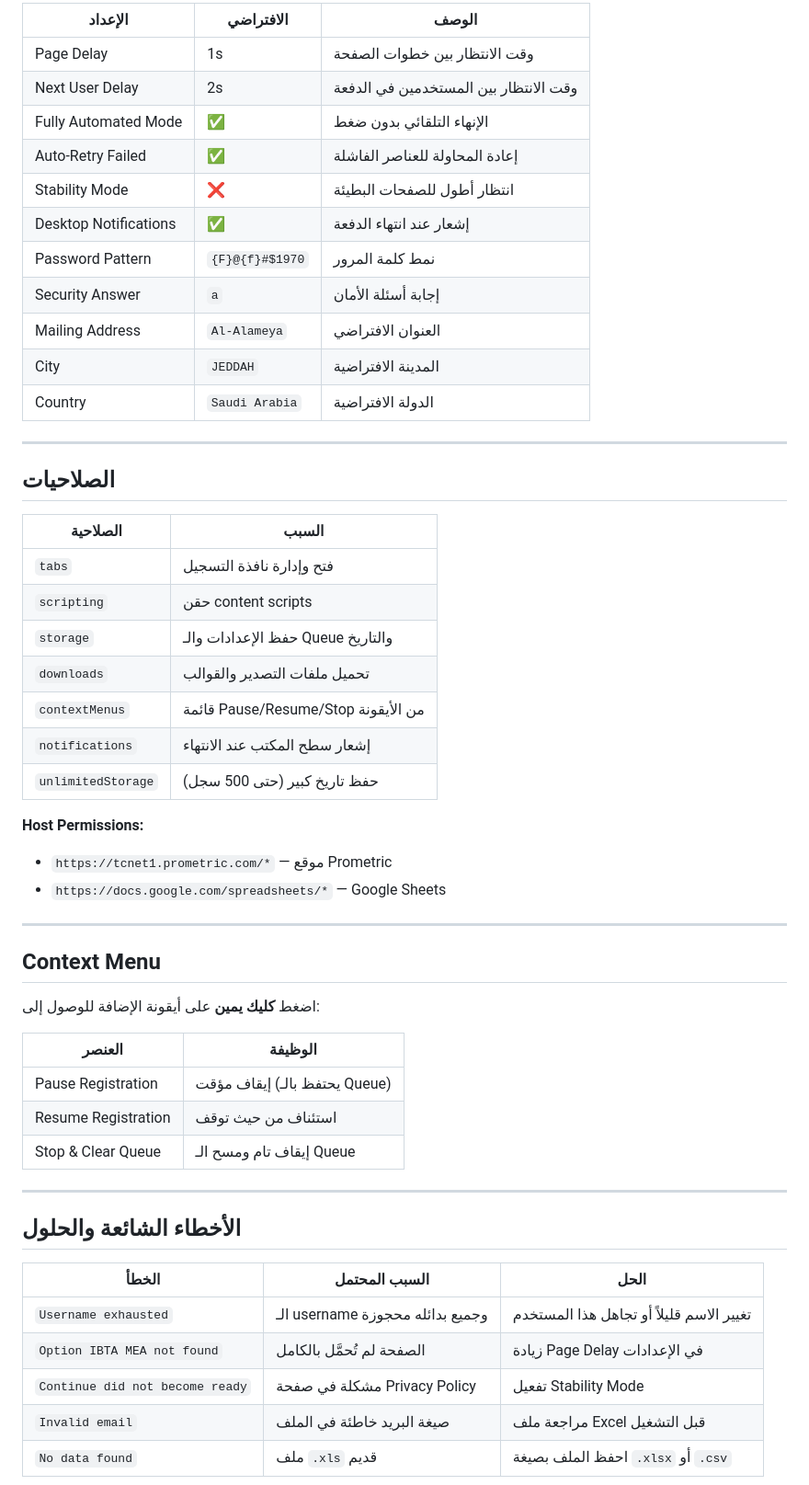
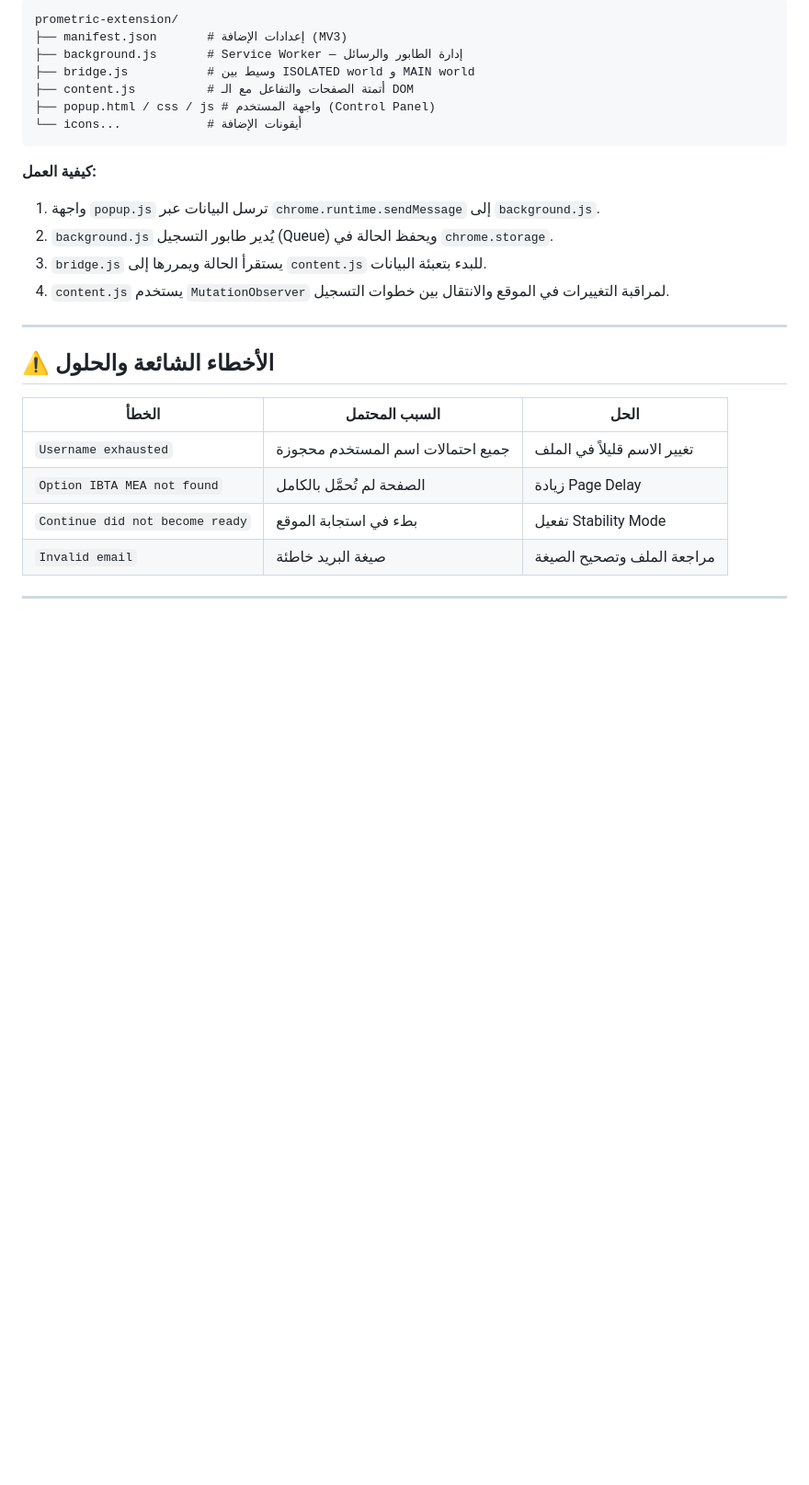
Before and after one commit to salahmostava-sys/prometric-extension, a Markdown page: README.md, the part around one of its changes. Shown at 92% size. Rendered like a GitHub page; blank space fills up the shorter version.

````diff
--- a/README.md
+++ b/README.md
@@ -151,57 +107,30 @@ SARA MOHAMMED OMAR,sara@email.com
 
-| الإعداد | الافتراضي | الوصف |
-|---------|-----------|-------|
-| Page Delay | 1s | وقت الانتظار بين خطوات الصفحة |
-| Next User Delay | 2s | وقت الانتظار بين المستخدمين في الدفعة |
-| Fully Automated Mode | ✅ | الإنهاء التلقائي بدون ضغط |
-| Auto-Retry Failed | ✅ | إعادة المحاولة للعناصر الفاشلة |
-| Stability Mode | ❌ | انتظار أطول للصفحات البطيئة |
-| Desktop Notifications | ✅ | إشعار عند انتهاء الدفعة |
-| Password Pattern | `{F}@{f}#$1970` | نمط كلمة المرور |
-| Security Answer | `a` | إجابة أسئلة الأمان |
-| Mailing Address | `Al-Alameya` | العنوان الافتراضي |
-| City | `JEDDAH` | المدينة الافتراضية |
-| Country | `Saudi Arabia` | الدولة الافتراضية |
+```text
+prometric-extension/
+├── manifest.json       # إعدادات الإضافة (MV3)
+├── background.js       # Service Worker — إدارة الطابور والرسائل
+├── bridge.js           # وسيط بين ISOLATED world و MAIN world
+├── content.js          # أتمتة الصفحات والتفاعل مع الـ DOM
+├── popup.html / css / js # واجهة المستخدم (Control Panel)
+└── icons...            # أيقونات الإضافة
+```
+
+**كيفية العمل:**
+1. واجهة `popup.js` ترسل البيانات عبر `chrome.runtime.sendMessage` إلى `background.js`.
+2. `background.js` يُدير طابور التسجيل (Queue) ويحفظ الحالة في `chrome.storage`.
+3. `bridge.js` يستقرأ الحالة ويمررها إلى `content.js` للبدء بتعبئة البيانات.
+4. `content.js` يستخدم `MutationObserver` لمراقبة التغييرات في الموقع والانتقال بين خطوات التسجيل.
 
 ---
 
-## الصلاحيات
+## ⚠️ الأخطاء الشائعة والحلول
 
-| الصلاحية | السبب |
-|---------|-------|
-| `tabs` | فتح وإدارة نافذة التسجيل |
-| `scripting` | حقن content scripts |
-| `storage` | حفظ الإعدادات والـ Queue والتاريخ |
-| `downloads` | تحميل ملفات التصدير والقوالب |
-| `contextMenus` | قائمة Pause/Resume/Stop من الأيقونة |
-| `notifications` | إشعار سطح المكتب عند الانتهاء |
-| `unlimitedStorage` | حفظ تاريخ كبير (حتى 500 سجل) |
-
-**Host Permissions:**
-- `https://tcnet1.prometric.com/*` — موقع Prometric
-- `https://docs.google.com/spreadsheets/*` — Google Sheets
+| الخطأ | السبب المحتمل | الحل |
+|-------|--------------|------|
+| `Username exhausted` | جميع احتمالات اسم المستخدم محجوزة | تغيير الاسم قليلاً في الملف |
+| `Option IBTA MEA not found` | الصفحة لم تُحمَّل بالكامل | زيادة Page Delay |
+| `Continue did not become ready` | بطء في استجابة الموقع | تفعيل Stability Mode |
+| `Invalid email` | صيغة البريد خاطئة | مراجعة الملف وتصحيح الصيغة |
 
 ---
 
-## Context Menu
-
-اضغط **كليك يمين** على أيقونة الإضافة للوصول إلى:
-
-| العنصر | الوظيفة |
-|--------|---------|
-| Pause Registration | إيقاف مؤقت (يحتفظ بالـ Queue) |
-| Resume Registration | استئناف من حيث توقف |
-| Stop & Clear Queue | إيقاف تام ومسح الـ Queue |
-
----
-
-## الأخطاء الشائعة والحلول
-
-| الخطأ | السبب المحتمل | الحل |
-|-------|--------------|------|
-| `Username exhausted` | الـ username وجميع بدائله محجوزة | تغيير الاسم قليلاً أو تجاهل هذا المستخدم |
-| `Option IBTA MEA not found` | الصفحة لم تُحمَّل بالكامل | زيادة Page Delay في الإعدادات |
-| `Continue did not become ready` | مشكلة في صفحة Privacy Policy | تفعيل Stability Mode |
-| `Invalid email` | صيغة البريد خاطئة في الملف | مراجعة ملف Excel قبل التشغيل |
-| `No data found` | ملف `.xls` قديم | احفظ الملف بصيغة `.xlsx` أو `.csv` |
-
````
Also changed, not shown: other parts of README.md (+74 -147 lines).
